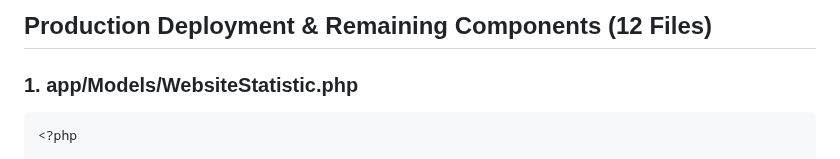
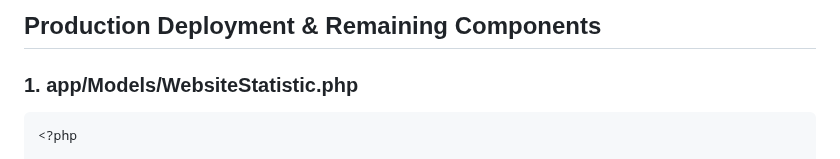
Before and after one commit to kadmer101/mim, a Markdown page: webloc/CODE_PART_6.md, the part around the change. Rendered like a GitHub page.

```diff
--- a/webloc/CODE_PART_6.md
+++ b/webloc/CODE_PART_6.md
@@ -1,4 +1,4 @@
-## Production Deployment & Remaining Components (12 Files)
+## Production Deployment & Remaining Components
 
 ### 1. app/Models/WebsiteStatistic.php
 
```
